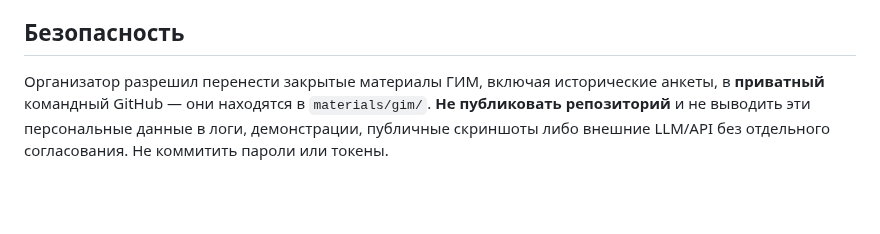
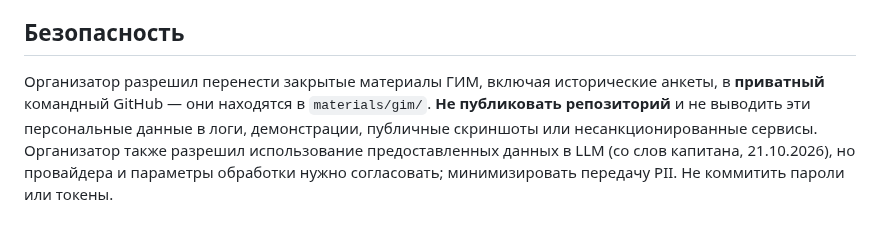
Before and after one commit to Ai-b0ss/code-with-purpose-2-2026, a Markdown page: README.md, the part around the change. GitHub-like rendering; blank space fills up the shorter version.

Commit message:
docs: record organizer LLM permission and privacy boundaries

```diff
--- a/README.md
+++ b/README.md
@@ -30,4 +30,4 @@
 
 ## Безопасность
 
-Организатор разрешил перенести закрытые материалы ГИМ, включая исторические анкеты, в **приватный** командный GitHub — они находятся в `materials/gim/`. **Не публиковать репозиторий** и не выводить эти персональные данные в логи, демонстрации, публичные скриншоты либо внешние LLM/API без отдельного согласования. Не коммитить пароли или токены.
+Организатор разрешил перенести закрытые материалы ГИМ, включая исторические анкеты, в **приватный** командный GitHub — они находятся в `materials/gim/`. **Не публиковать репозиторий** и не выводить эти персональные данные в логи, демонстрации, публичные скриншоты или несанкционированные сервисы. Организатор также разрешил использование предоставленных данных в LLM (со слов капитана, 21.10.2026), но провайдера и параметры обработки нужно согласовать; минимизировать передачу PII. Не коммитить пароли или токены.
```
